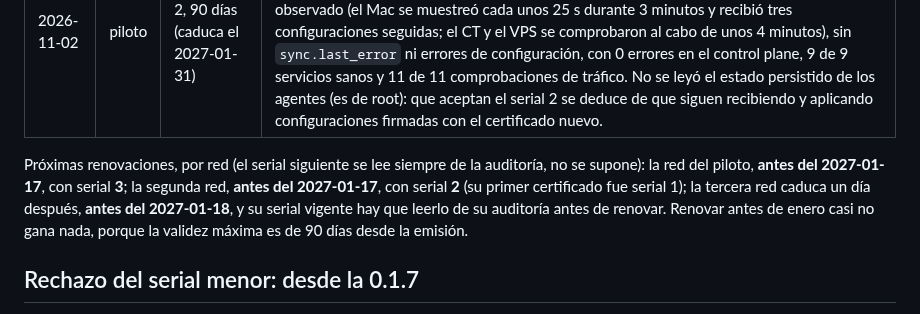
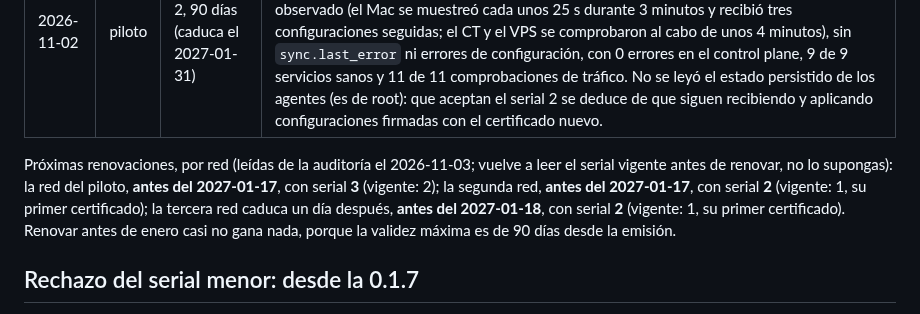
Before and after one commit to Tutitoos/atenea-one, a Markdown page: docs/operations/renovacion-certificado-emisor.md, the part around the change. Drawn GitHub-style.

Commit message:
docs(operaciones): serial vigente de la tercera red en la guía de renovación del emisor

```diff
--- a/docs/operations/renovacion-certificado-emisor.md
+++ b/docs/operations/renovacion-certificado-emisor.md
@@ -102,7 +102,7 @@ Límites, sin comprobar:
 | --- | --- | --- | --- |
 | 2026-11-02 | piloto | serial 1 a 2, 90 días (caduca el 2027-01-31) | Subido por la API, el mismo endpoint que usa el botón del panel (el botón no se manejó). El servidor informó la caducidad nueva y la auditoría registró `serial: 2`. Los tres equipos recibieron configuraciones emitidas tras la subida: el lease no cayó en ningún momento observado (el Mac se muestreó cada unos 25 s durante 3 minutos y recibió tres configuraciones seguidas; el CT y el VPS se comprobaron al cabo de unos 4 minutos), sin `sync.last_error` ni errores de configuración, con 0 errores en el control plane, 9 de 9 servicios sanos y 11 de 11 comprobaciones de tráfico. No se leyó el estado persistido de los agentes (es de root): que aceptan el serial 2 se deduce de que siguen recibiendo y aplicando configuraciones firmadas con el certificado nuevo. |
 
-Próximas renovaciones, por red (el serial siguiente se lee siempre de la auditoría, no se supone): la red del piloto, **antes del 2027-01-17**, con serial **3**; la segunda red, **antes del 2027-01-17**, con serial **2** (su primer certificado fue serial 1); la tercera red caduca un día después, **antes del 2027-01-18**, y su serial vigente hay que leerlo de su auditoría antes de renovar. Renovar antes de enero casi no gana nada, porque la validez máxima es de 90 días desde la emisión.
+Próximas renovaciones, por red (leídas de la auditoría el 2026-11-03; vuelve a leer el serial vigente antes de renovar, no lo supongas): la red del piloto, **antes del 2027-01-17**, con serial **3** (vigente: 2); la segunda red, **antes del 2027-01-17**, con serial **2** (vigente: 1, su primer certificado); la tercera red caduca un día después, **antes del 2027-01-18**, con serial **2** (vigente: 1, su primer certificado). Renovar antes de enero casi no gana nada, porque la validez máxima es de 90 días desde la emisión.
 
 ## Rechazo del serial menor: desde la 0.1.7
 
```
